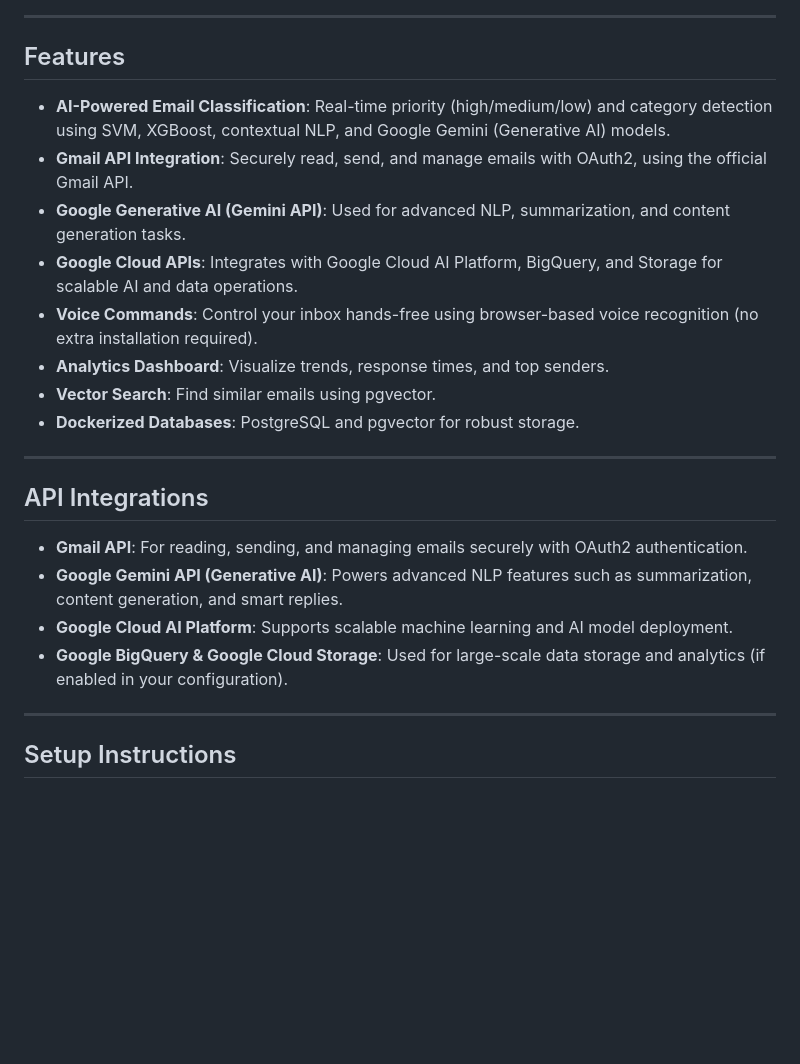
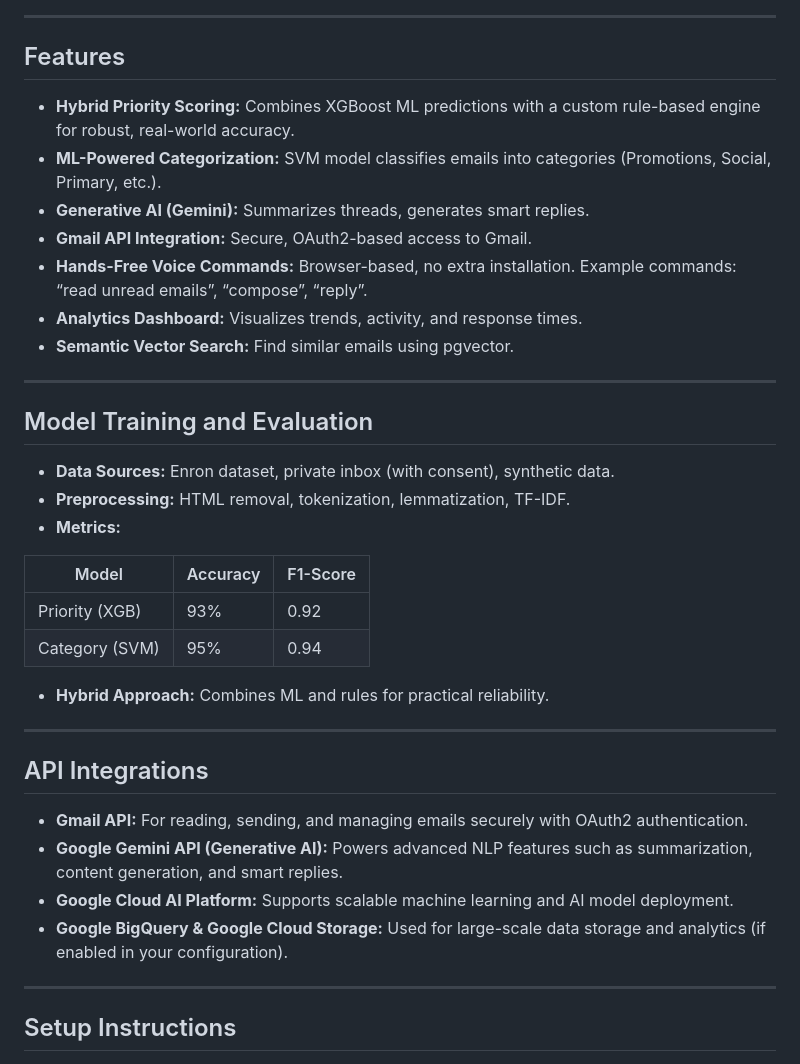
Before and after one commit to 12Lwk/fyp-email-analyzer, a Markdown page: README.md, the part around the change printed below. Drawn GitHub-style; blank space fills up the shorter version.

```diff
--- a/README.md
+++ b/README.md
@@ -18,24 +72,35 @@ manage.py            # Django management script
 ---
 
 ## Features
+- **Hybrid Priority Scoring:** Combines XGBoost ML predictions with a custom rule-based engine for robust, real-world accuracy.
+- **ML-Powered Categorization:** SVM model classifies emails into categories (Promotions, Social, Primary, etc.).
+- **Generative AI (Gemini):** Summarizes threads, generates smart replies.
+- **Gmail API Integration:** Secure, OAuth2-based access to Gmail.
+- **Hands-Free Voice Commands:** Browser-based, no extra installation. Example commands: “read unread emails”, “compose”, “reply”.
+- **Analytics Dashboard:** Visualizes trends, activity, and response times.
+- **Semantic Vector Search:** Find similar emails using pgvector.
 
-- **AI-Powered Email Classification**: Real-time priority (high/medium/low) and category detection using SVM, XGBoost, contextual NLP, and Google Gemini (Generative AI) models.
-- **Gmail API Integration**: Securely read, send, and manage emails with OAuth2, using the official Gmail API.
-- **Google Generative AI (Gemini API)**: Used for advanced NLP, summarization, and content generation tasks.
-- **Google Cloud APIs**: Integrates with Google Cloud AI Platform, BigQuery, and Storage for scalable AI and data operations.
-- **Voice Commands**: Control your inbox hands-free using browser-based voice recognition (no extra installation required).
-- **Analytics Dashboard**: Visualize trends, response times, and top senders.
-- **Vector Search**: Find similar emails using pgvector.
-- **Dockerized Databases**: PostgreSQL and pgvector for robust storage.
+---
+
+## Model Training and Evaluation
+- **Data Sources:** Enron dataset, private inbox (with consent), synthetic data.
+- **Preprocessing:** HTML removal, tokenization, lemmatization, TF-IDF.
+- **Metrics:**
+
+| Model           | Accuracy | F1-Score |
+|-----------------|----------|----------|
+| Priority (XGB)  | 93%      | 0.92     |
+| Category (SVM)  | 95%      | 0.94     |
+
+- **Hybrid Approach:** Combines ML and rules for practical reliability.
 
 ---
 
 ## API Integrations
-
-- **Gmail API**: For reading, sending, and managing emails securely with OAuth2 authentication.
-- **Google Gemini API (Generative AI)**: Powers advanced NLP features such as summarization, content generation, and smart replies.
-- **Google Cloud AI Platform**: Supports scalable machine learning and AI model deployment.
-- **Google BigQuery & Google Cloud Storage**: Used for large-scale data storage and analytics (if enabled in your configuration).
+- **Gmail API:** For reading, sending, and managing emails securely with OAuth2 authentication.
+- **Google Gemini API (Generative AI):** Powers advanced NLP features such as summarization, content generation, and smart replies.
+- **Google Cloud AI Platform:** Supports scalable machine learning and AI model deployment.
+- **Google BigQuery & Google Cloud Storage:** Used for large-scale data storage and analytics (if enabled in your configuration).
 
 ---
 
```
Also changed, not shown: other parts of README.md (+78 -36 lines).
